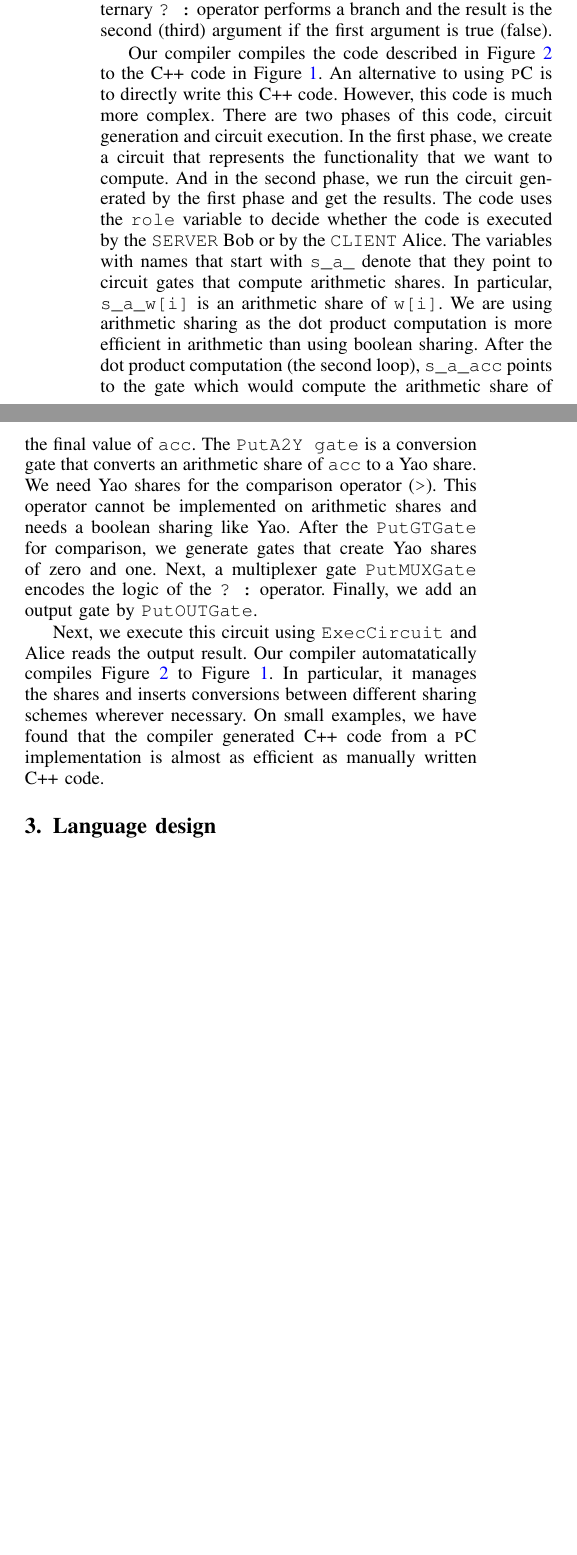
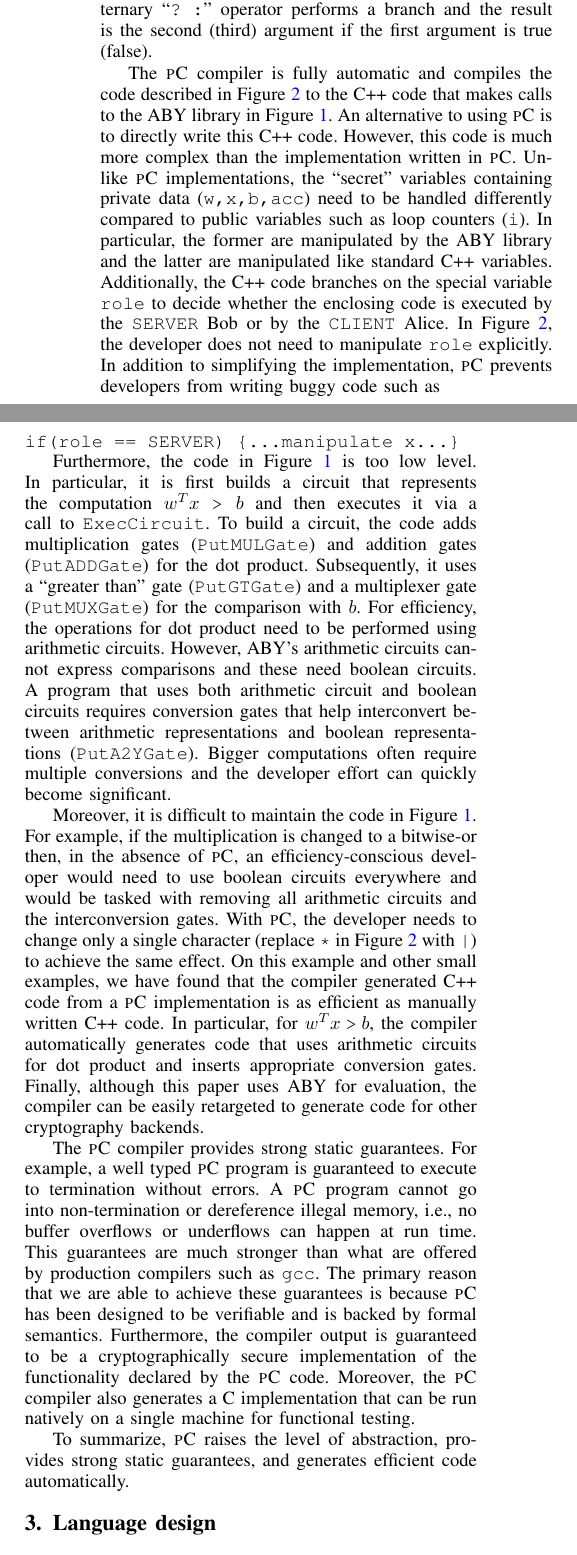
Before and after one commit to shardultripathi/sml, a LaTeX paper (OaklandSubmission/main.tex, which reads OaklandSubmission/ex.tex): two parts of the columns of page 3 of 9, joined at a grey line, cut so that both start at the same text, the shorter picture padded with empty space. Compiled offline with pdfLaTeX; a missing font is replaced by an installed copy or a similar font; a LaTeX package or settings file that is missing is left out.

Commit message:
overview

```diff
--- a/OaklandSubmission/ex.tex
+++ b/OaklandSubmission/ex.tex
@@ -24,34 +24,48 @@ from a cryptographic standpoint and our language only permits these simple {\tt
 The first loop in Figure~\ref{fig:ex-sml} reads the model $w$ from Bob, the second loop reads
 Alice's medical report $x$, and the third loop computes the dot product $w^Tx$.
 The last {\tt output} statement sends the result of the comparison $w^Tx>b$ to Alice.
-In particular, the ternary {\tt ? :} operator performs a branch and the result is the second (third)
+In particular, the ternary ``{\tt ? :}" operator performs a branch and the result is the second (third)
 argument if the first argument is true (false).
 
-Our compiler compiles the code described in Figure~\ref{fig:ex-sml} to the C++ code in
+The \tool compiler is fully automatic and compiles the code described in Figure~\ref{fig:ex-sml} to the C++ code that makes calls to the ABY library  in
 Figure~\ref{fig:ex-aby}. An alternative to using \tool is to directly write this C++ code.
-However, this code is much more complex.
-There are two phases of this code, circuit generation and circuit execution.
-In the first phase, we create a circuit that represents the functionality that we want to compute.
-And in the second phase, we run the circuit generated by the first phase and get the results.
-The code uses the
-{\tt role} variable to decide whether the code is executed by the {\tt SERVER} Bob or by
-the {\tt CLIENT} Alice. The variables with names that start with {\tt s\_a\_} denote that
-they point to circuit gates that compute arithmetic shares. In particular, {\tt s\_a\_w[i]}
-is an arithmetic share of {\tt w[i]}.
-We are using arithmetic sharing as the dot product computation is more efficient in arithmetic
-than using boolean sharing.
-After the dot product computation (the second loop), {\tt s\_a\_acc}  points to the gate
-which would compute the arithmetic share of the final value of {\tt acc}.
-The {\tt PutA2Y gate} is a conversion gate that converts an arithmetic share of
-{\tt acc} to a Yao share. We need Yao shares for the comparison operator ({\tt >}).
-This operator cannot be implemented on arithmetic shares and needs a boolean sharing like Yao.
-After the {\tt PutGTGate} for comparison, we generate gates that create Yao shares of zero and one.
-Next, a multiplexer gate {\tt PutMUXGate} encodes the logic of the {\tt ? :} operator.
-Finally, we add an output gate by {\tt PutOUTGate}.
+However, this code is much more complex than the implementation written in \tool.
+Unlike \tool implementations, the ``secret" variables containing private data ({\tt w,x,b,acc}) need to be handled differently compared to public variables such as loop counters ({\tt i}). In particular, the former are manipulated by the ABY library and the latter are manipulated like standard  C++ variables.
+Additionally, the C++ code branches on  the special variable
+{\tt role}  to decide whether the enclosing code is executed by the {\tt SERVER} Bob or by
+the {\tt CLIENT} Alice. In Figure~\ref{fig:ex-sml}, the developer does not need to
+manipulate {\tt role} explicitly. In addition to simplifying the implementation, \tool prevents developers from writing buggy code such as\\
+\verb+if(role == SERVER) {...manipulate x...}+
 
-Next, we execute this circuit using {\tt ExecCircuit} and Alice reads the output result.
-Our compiler automatatically compiles Figure~\ref{fig:ex-sml} to Figure~\ref{fig:ex-aby}.
-In particular, it manages the shares and inserts conversions between different sharing schemes
-wherever necessary.
-On small examples, we have found that the compiler generated C++ code from a \tool implementation
-is almost as efficient as manually written C++ code.
+Furthermore, the code in Figure~\ref{fig:ex-aby} is too low level.
+In particular, it is first builds a circuit that represents the computation
+$w^Tx>b$ and then executes it via a call to {\tt ExecCircuit}.
+To build a circuit, the code adds multiplication gates ({\tt PutMULGate})
+and addition gates ({\tt PutADDGate}) for the dot product.
+Subsequently, it uses a ``greater than" gate ({\tt PutGTGate})
+and a multiplexer gate ({\tt PutMUXGate}) for the comparison with $b$.
+For efficiency, the operations for dot product need to be performed using
+arithmetic circuits. However, ABY's arithmetic circuits cannot express
+comparisons and these need  boolean circuits.
+A program that uses both arithmetic circuit and boolean circuits
+requires conversion gates that help  interconvert between arithmetic
+representations and boolean representations ({\tt PutA2YGate}).
+Bigger computations often require multiple conversions and the
+developer effort can quickly become significant.
+
+Moreover, it is difficult to maintain the code in Figure~\ref{fig:ex-aby}.
+For example, if the multiplication is changed to a bitwise-or then,
+in the absence of \tool, an efficiency-conscious developer would need to  use boolean circuits everywhere and would be tasked with removing all arithmetic circuits and the interconversion gates.
+ With \tool, the developer needs to change only a single character (replace {\tt *} in Figure~\ref{fig:ex-sml} with {\tt |}) to achieve the same effect.
+On this example and other small examples, we have found that the compiler generated C++ code from a \tool implementation is as efficient as manually written C++ code. In particular, for $w^Tx>b$, the compiler automatically generates code that uses arithmetic circuits for dot product and inserts appropriate conversion gates. Finally, although this paper uses ABY for evaluation, the  compiler can be easily retargeted to generate code for other cryptography backends.
+
+The \tool compiler provides strong static guarantees. For example, a well typed
+\tool program is guaranteed to execute to termination without errors. A \tool program cannot go into non-termination or dereference illegal memory, i.e., no buffer overflows or underflows can happen at run time. This guarantees are
+much stronger than what are offered by production compilers such as {\tt gcc}.
+The primary reason that we are able to achieve these guarantees is because
+\tool has been designed to be verifiable and is backed by formal semantics.
+Furthermore, the compiler output is guaranteed to be a cryptographically secure
+implementation of the functionality declared by the \tool code.
+Moreover, the \tool compiler also generates a C implementation that can be run natively on a single machine for functional testing.
+
+To summarize, \tool raises the level of abstraction, provides strong static guarantees, and generates efficient code automatically.
```
Also changed, not shown: OaklandSubmission/ex.tex (4 more changed lines).
